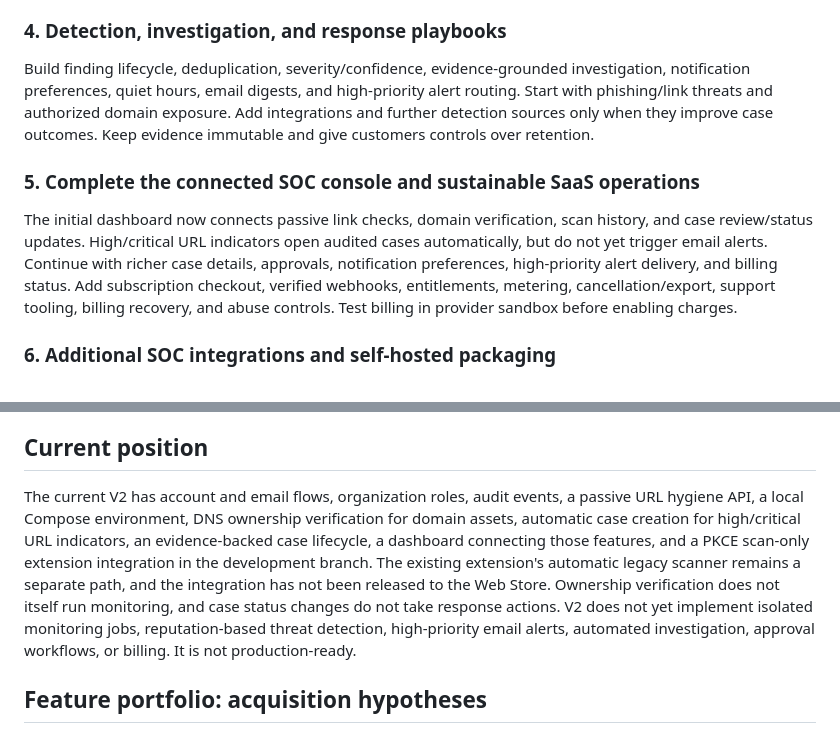
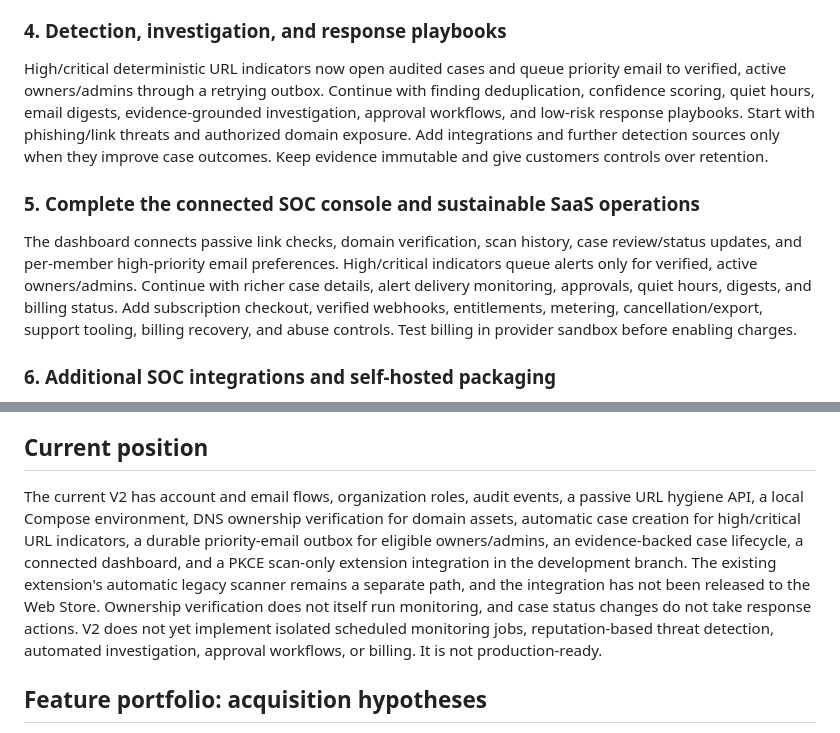
Before and after one commit to hyper1-afk/SecureLinkApp, a Markdown page: v2/docs/PRODUCT-DIRECTION.md, 2 parts joined by grey strips. Drawn GitHub-style.

```diff
--- a/v2/docs/PRODUCT-DIRECTION.md
+++ b/v2/docs/PRODUCT-DIRECTION.md
@@ -63,11 +63,11 @@ Add organization-scoped assets, ownership verification, member permissions, audi
 
 ### 4. Detection, investigation, and response playbooks
 
-Build finding lifecycle, deduplication, severity/confidence, evidence-grounded investigation, notification preferences, quiet hours, email digests, and high-priority alert routing. Start with phishing/link threats and authorized domain exposure. Add integrations and further detection sources only when they improve case outcomes. Keep evidence immutable and give customers controls over retention.
+High/critical deterministic URL indicators now open audited cases and queue priority email to verified, active owners/admins through a retrying outbox. Continue with finding deduplication, confidence scoring, quiet hours, email digests, evidence-grounded investigation, approval workflows, and low-risk response playbooks. Start with phishing/link threats and authorized domain exposure. Add integrations and further detection sources only when they improve case outcomes. Keep evidence immutable and give customers controls over retention.
 
 ### 5. Complete the connected SOC console and sustainable SaaS operations
 
-The initial dashboard now connects passive link checks, domain verification, scan history, and case review/status updates. High/critical URL indicators open audited cases automatically, but do not yet trigger email alerts. Continue with richer case details, approvals, notification preferences, high-priority alert delivery, and billing status. Add subscription checkout, verified webhooks, entitlements, metering, cancellation/export, support tooling, billing recovery, and abuse controls. Test billing in provider sandbox before enabling charges.
+The dashboard connects passive link checks, domain verification, scan history, case review/status updates, and per-member high-priority email preferences. High/critical indicators queue alerts only for verified, active owners/admins. Continue with richer case details, alert delivery monitoring, approvals, quiet hours, digests, and billing status. Add subscription checkout, verified webhooks, entitlements, metering, cancellation/export, support tooling, billing recovery, and abuse controls. Test billing in provider sandbox before enabling charges.
 
 ### 6. Additional SOC integrations and self-hosted packaging
 
@@ -79,7 +79,7 @@ Prove backup restore, alert delivery, incident response, capacity limits, securi
 
 ## Current position
 
-The current V2 has account and email flows, organization roles, audit events, a passive URL hygiene API, a local Compose environment, DNS ownership verification for domain assets, automatic case creation for high/critical URL indicators, an evidence-backed case lifecycle, a dashboard connecting those features, and a PKCE scan-only extension integration in the development branch. The existing extension's automatic legacy scanner remains a separate path, and the integration has not been released to the Web Store. Ownership verification does not itself run monitoring, and case status changes do not take response actions. V2 does not yet implement isolated monitoring jobs, reputation-based threat detection, high-priority email alerts, automated investigation, approval workflows, or billing. It is not production-ready.
+The current V2 has account and email flows, organization roles, audit events, a passive URL hygiene API, a local Compose environment, DNS ownership verification for domain assets, automatic case creation for high/critical URL indicators, a durable priority-email outbox for eligible owners/admins, an evidence-backed case lifecycle, a connected dashboard, and a PKCE scan-only extension integration in the development branch. The existing extension's automatic legacy scanner remains a separate path, and the integration has not been released to the Web Store. Ownership verification does not itself run monitoring, and case status changes do not take response actions. V2 does not yet implement isolated scheduled monitoring jobs, reputation-based threat detection, automated investigation, approval workflows, or billing. It is not production-ready.
 
 ## Feature portfolio: acquisition hypotheses
 
```
Also changed, not shown: v2/README.md (+1 -1 lines).
